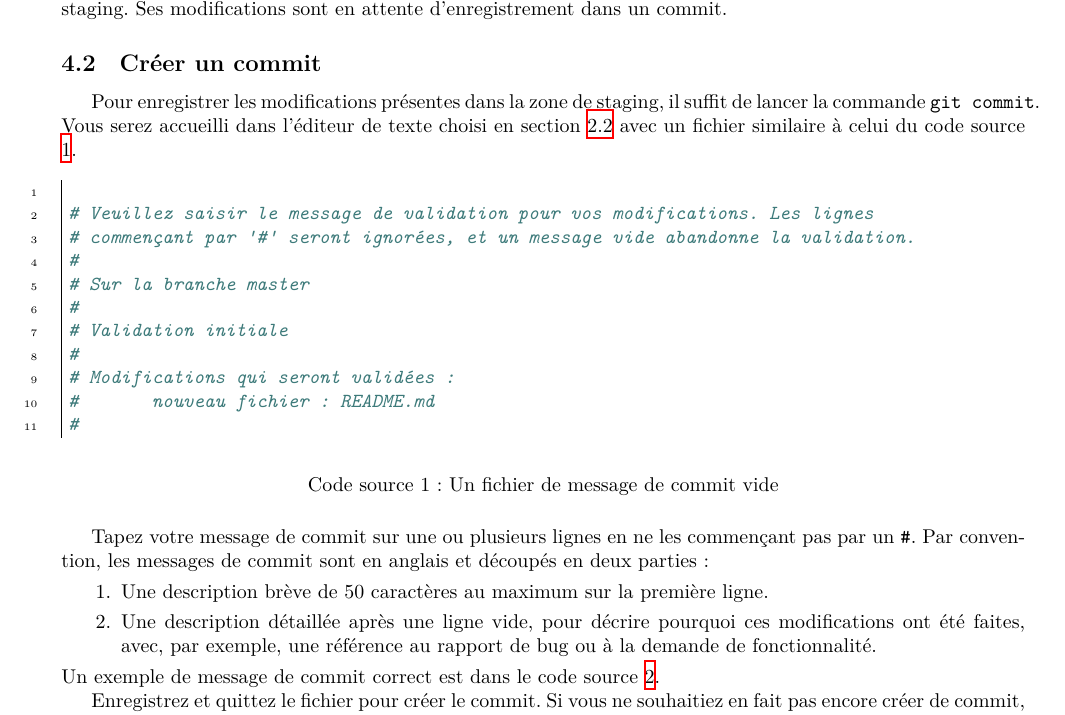
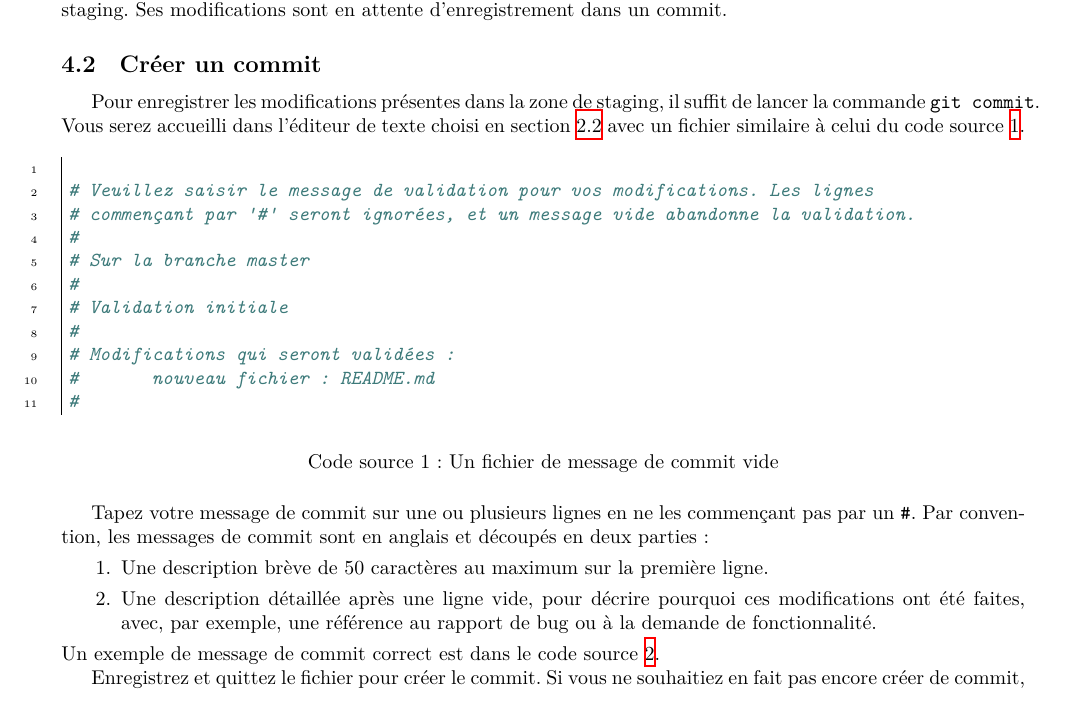
Before and after one commit to BDI-ENIB/cours-git, a LaTeX document (demarrage-rapide.tex): part of page 4 of 5, cut so that both start at the same text. Compiled offline with XeLaTeX.

Commit message:
Ajout d'espaces insécables devant les références

```diff
--- a/demarrage-rapide.tex
+++ b/demarrage-rapide.tex
@@ -151,7 +151,7 @@
 
     \subsection{Créer un commit}
 
-        Pour enregistrer les modifications présentes dans la zone de staging, il suffit de lancer la commande \verb|git commit|. Vous serez accueilli dans l'éditeur de texte choisi en section \ref{subsec:parametrage:editeur} avec un fichier similaire à celui du code source \ref{lst:commitmsg}.
+        Pour enregistrer les modifications présentes dans la zone de staging, il suffit de lancer la commande \verb|git commit|. Vous serez accueilli dans l'éditeur de texte choisi en section~\ref{subsec:parametrage:editeur} avec un fichier similaire à celui du code source~\ref{lst:commitmsg}.
 
         \begin{listing}[ht]
             \inputminted{sh}{ressources/COMMITMSG-1.txt}
@@ -164,7 +164,7 @@
             \item Une description brève de 50 caractères au maximum sur la première ligne.
             \item Une description détaillée après une ligne vide, pour décrire pourquoi ces modifications ont été faites, avec, par exemple, une référence au rapport de bug ou à la demande de fonctionnalité.
         \end{enumerate}
-        Un exemple de message de commit correct est dans le code source \ref{lst:commitmsg-2}.
+        Un exemple de message de commit correct est dans le code source~\ref{lst:commitmsg-2}.
 
         \begin{listing}[ht]
             \inputminted{sh}{ressources/COMMITMSG-2.txt}
```
Also changed, not shown: demarrage-rapide.tex (2 more changed lines).
